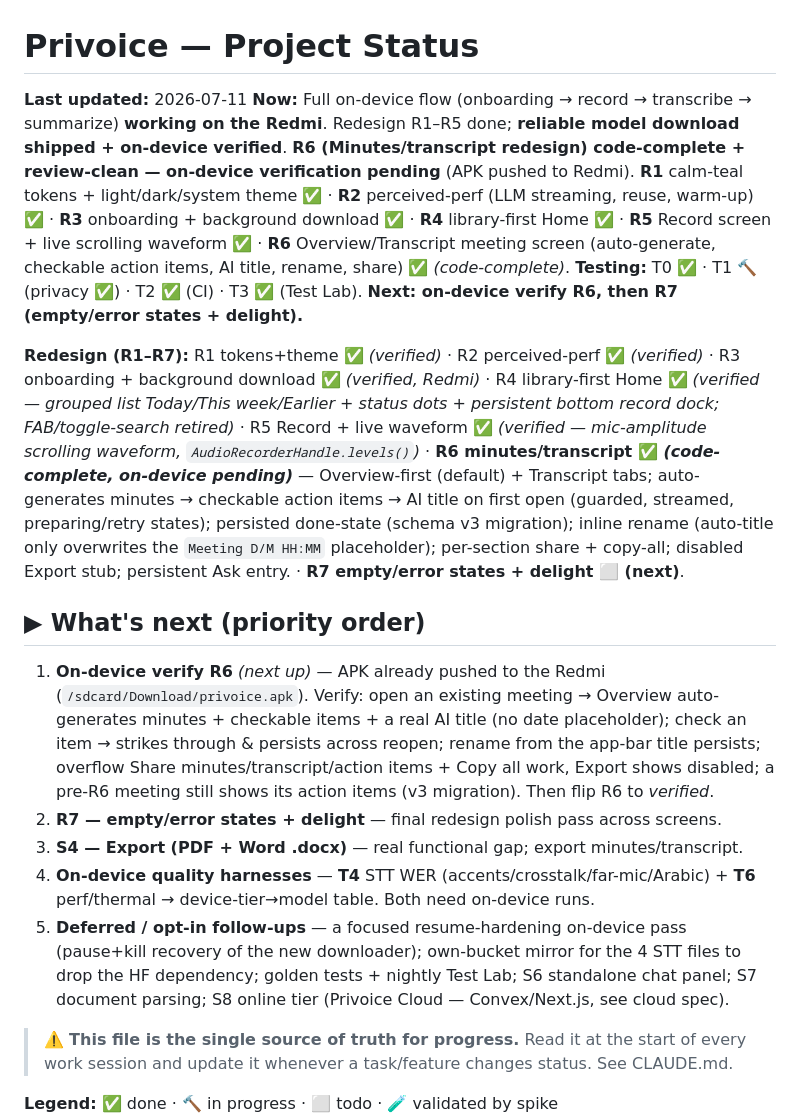
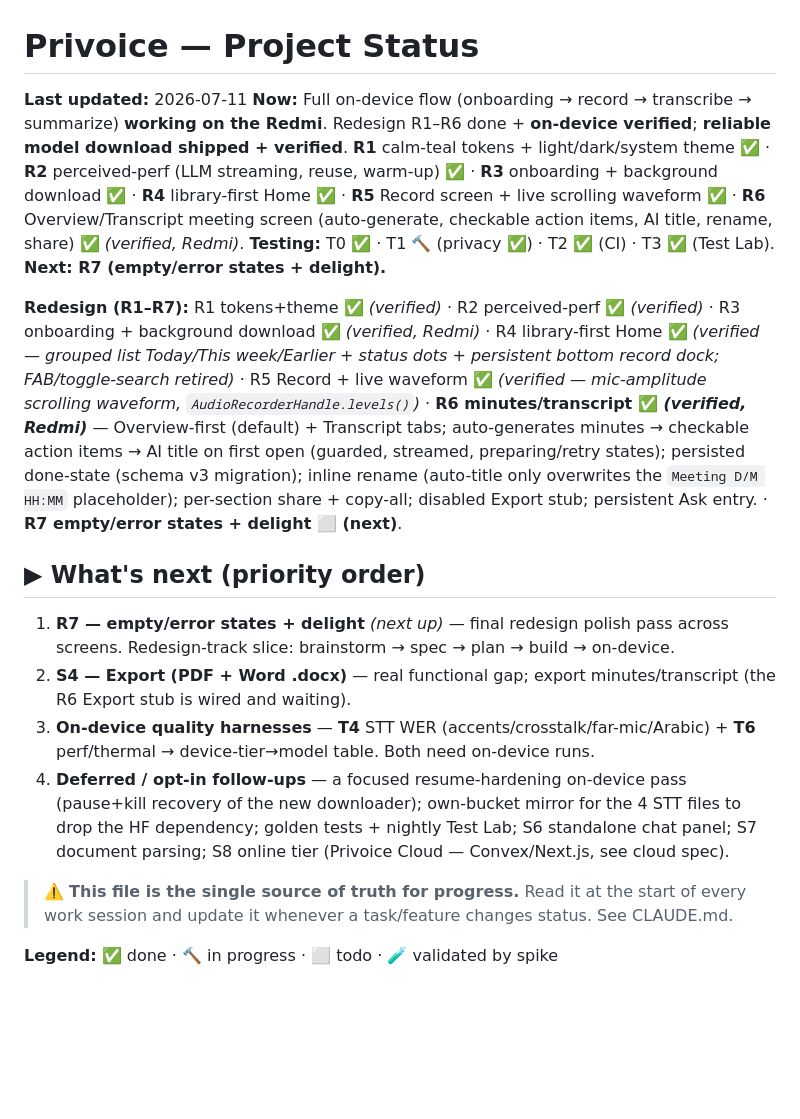
Before and after one commit to alilibx/privoice, a Markdown page: STATUS.md, the part around the change. GitHub-like rendering; blank space fills up the shorter version.

Commit message:
docs(status): R6 verified on Redmi; R7 is next
Co-Authored-By: Claude Opus 4.8 <noreply@anthropic.com>

```diff
--- a/STATUS.md
+++ b/STATUS.md
@@ -1,17 +1,16 @@
 # Privoice — Project Status
 
 **Last updated:** 2026-07-11
-**Now:** Full on-device flow (onboarding → record → transcribe → summarize) **working on the Redmi**. Redesign R1–R5 done; **reliable model download shipped + on-device verified**. **R6 (Minutes/transcript redesign) code-complete + review-clean — on-device verification pending** (APK pushed to Redmi). **R1** calm-teal tokens + light/dark/system theme ✅ · **R2** perceived-perf (LLM streaming, reuse, warm-up) ✅ · **R3** onboarding + background download ✅ · **R4** library-first Home ✅ · **R5** Record screen + live scrolling waveform ✅ · **R6** Overview/Transcript meeting screen (auto-generate, checkable action items, AI title, rename, share) ✅ *(code-complete)*. **Testing:** T0 ✅ · T1 🔨 (privacy ✅) · T2 ✅ (CI) · T3 ✅ (Test Lab). **Next: on-device verify R6, then R7 (empty/error states + delight).**
+**Now:** Full on-device flow (onboarding → record → transcribe → summarize) **working on the Redmi**. Redesign R1–R6 done + **on-device verified**; **reliable model download shipped + verified**. **R1** calm-teal tokens + light/dark/system theme ✅ · **R2** perceived-perf (LLM streaming, reuse, warm-up) ✅ · **R3** onboarding + background download ✅ · **R4** library-first Home ✅ · **R5** Record screen + live scrolling waveform ✅ · **R6** Overview/Transcript meeting screen (auto-generate, checkable action items, AI title, rename, share) ✅ *(verified, Redmi)*. **Testing:** T0 ✅ · T1 🔨 (privacy ✅) · T2 ✅ (CI) · T3 ✅ (Test Lab). **Next: R7 (empty/error states + delight).**
 
-**Redesign (R1–R7):** R1 tokens+theme ✅ *(verified)* · R2 perceived-perf ✅ *(verified)* · R3 onboarding + background download ✅ *(verified, Redmi)* · R4 library-first Home ✅ *(verified — grouped list Today/This week/Earlier + status dots + persistent bottom record dock; FAB/toggle-search retired)* · R5 Record + live waveform ✅ *(verified — mic-amplitude scrolling waveform, `AudioRecorderHandle.levels()`)* · **R6 minutes/transcript ✅ *(code-complete, on-device pending)*** — Overview-first (default) + Transcript tabs; auto-generates minutes → checkable action items → AI title on first open (guarded, streamed, preparing/retry states); persisted done-state (schema v3 migration); inline rename (auto-title only overwrites the `Meeting D/M HH:MM` placeholder); per-section share + copy-all; disabled Export stub; persistent Ask entry. · **R7 empty/error states + delight ⬜ (next)**.
+**Redesign (R1–R7):** R1 tokens+theme ✅ *(verified)* · R2 perceived-perf ✅ *(verified)* · R3 onboarding + background download ✅ *(verified, Redmi)* · R4 library-first Home ✅ *(verified — grouped list Today/This week/Earlier + status dots + persistent bottom record dock; FAB/toggle-search retired)* · R5 Record + live waveform ✅ *(verified — mic-amplitude scrolling waveform, `AudioRecorderHandle.levels()`)* · **R6 minutes/transcript ✅ *(verified, Redmi)*** — Overview-first (default) + Transcript tabs; auto-generates minutes → checkable action items → AI title on first open (guarded, streamed, preparing/retry states); persisted done-state (schema v3 migration); inline rename (auto-title only overwrites the `Meeting D/M HH:MM` placeholder); per-section share + copy-all; disabled Export stub; persistent Ask entry. · **R7 empty/error states + delight ⬜ (next)**.
 
 ## ▶ What's next (priority order)
 
-1. **On-device verify R6** *(next up)* — APK already pushed to the Redmi (`/sdcard/Download/privoice.apk`). Verify: open an existing meeting → Overview auto-generates minutes + checkable items + a real AI title (no date placeholder); check an item → strikes through & persists across reopen; rename from the app-bar title persists; overflow Share minutes/transcript/action items + Copy all work, Export shows disabled; a pre-R6 meeting still shows its action items (v3 migration). Then flip R6 to *verified*.
-2. **R7 — empty/error states + delight** — final redesign polish pass across screens.
-3. **S4 — Export (PDF + Word .docx)** — real functional gap; export minutes/transcript.
-4. **On-device quality harnesses** — **T4** STT WER (accents/crosstalk/far-mic/Arabic) + **T6** perf/thermal → device-tier→model table. Both need on-device runs.
-5. **Deferred / opt-in follow-ups** — a focused resume-hardening on-device pass (pause+kill recovery of the new downloader); own-bucket mirror for the 4 STT files to drop the HF dependency; golden tests + nightly Test Lab; S6 standalone chat panel; S7 document parsing; S8 online tier (Privoice Cloud — Convex/Next.js, see cloud spec).
+1. **R7 — empty/error states + delight** *(next up)* — final redesign polish pass across screens. Redesign-track slice: brainstorm → spec → plan → build → on-device.
+2. **S4 — Export (PDF + Word .docx)** — real functional gap; export minutes/transcript (the R6 Export stub is wired and waiting).
+3. **On-device quality harnesses** — **T4** STT WER (accents/crosstalk/far-mic/Arabic) + **T6** perf/thermal → device-tier→model table. Both need on-device runs.
+4. **Deferred / opt-in follow-ups** — a focused resume-hardening on-device pass (pause+kill recovery of the new downloader); own-bucket mirror for the 4 STT files to drop the HF dependency; golden tests + nightly Test Lab; S6 standalone chat panel; S7 document parsing; S8 online tier (Privoice Cloud — Convex/Next.js, see cloud spec).
 
 > ⚠️ **This file is the single source of truth for progress.** Read it at the start of every work session and update it whenever a task/feature changes status. See CLAUDE.md.
 
```
